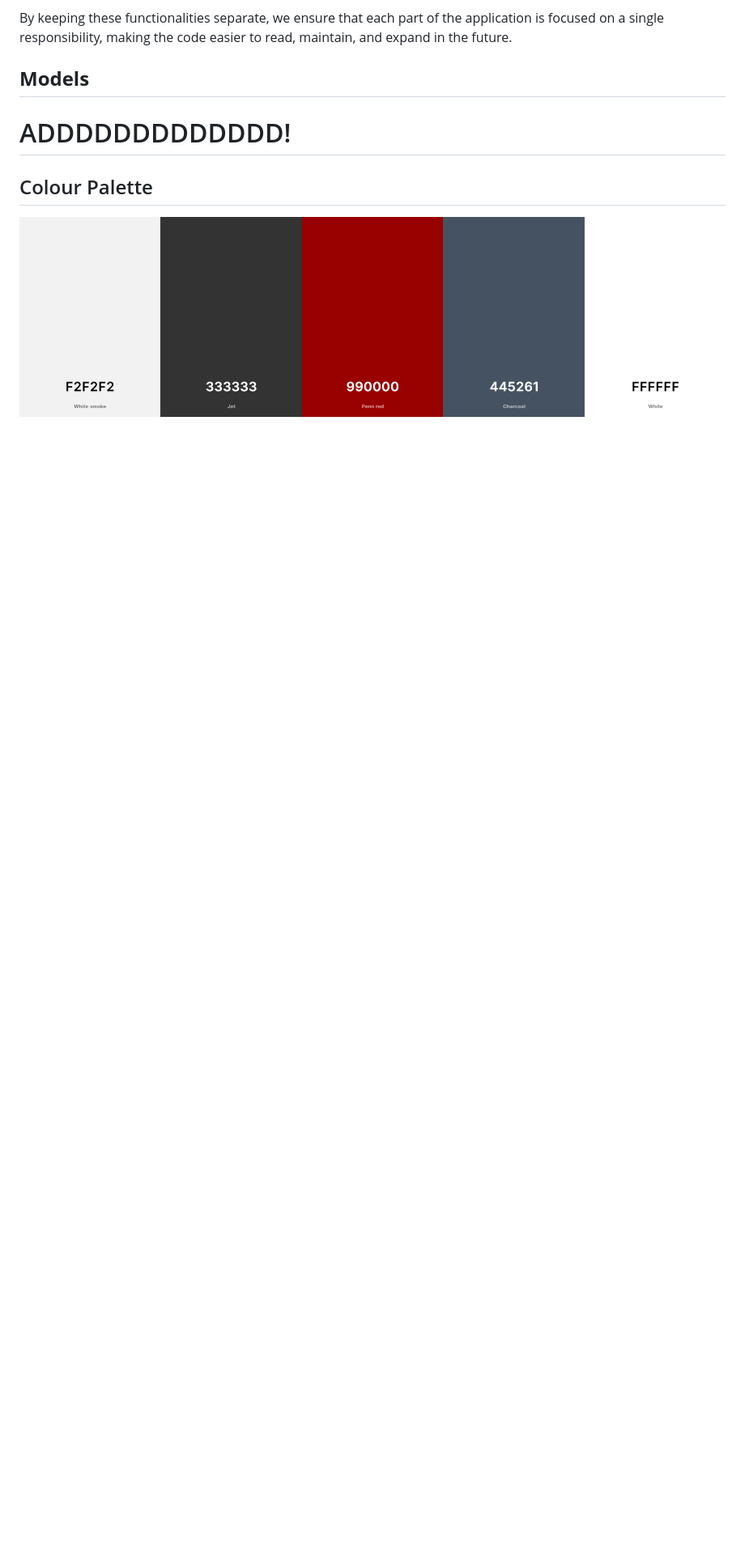
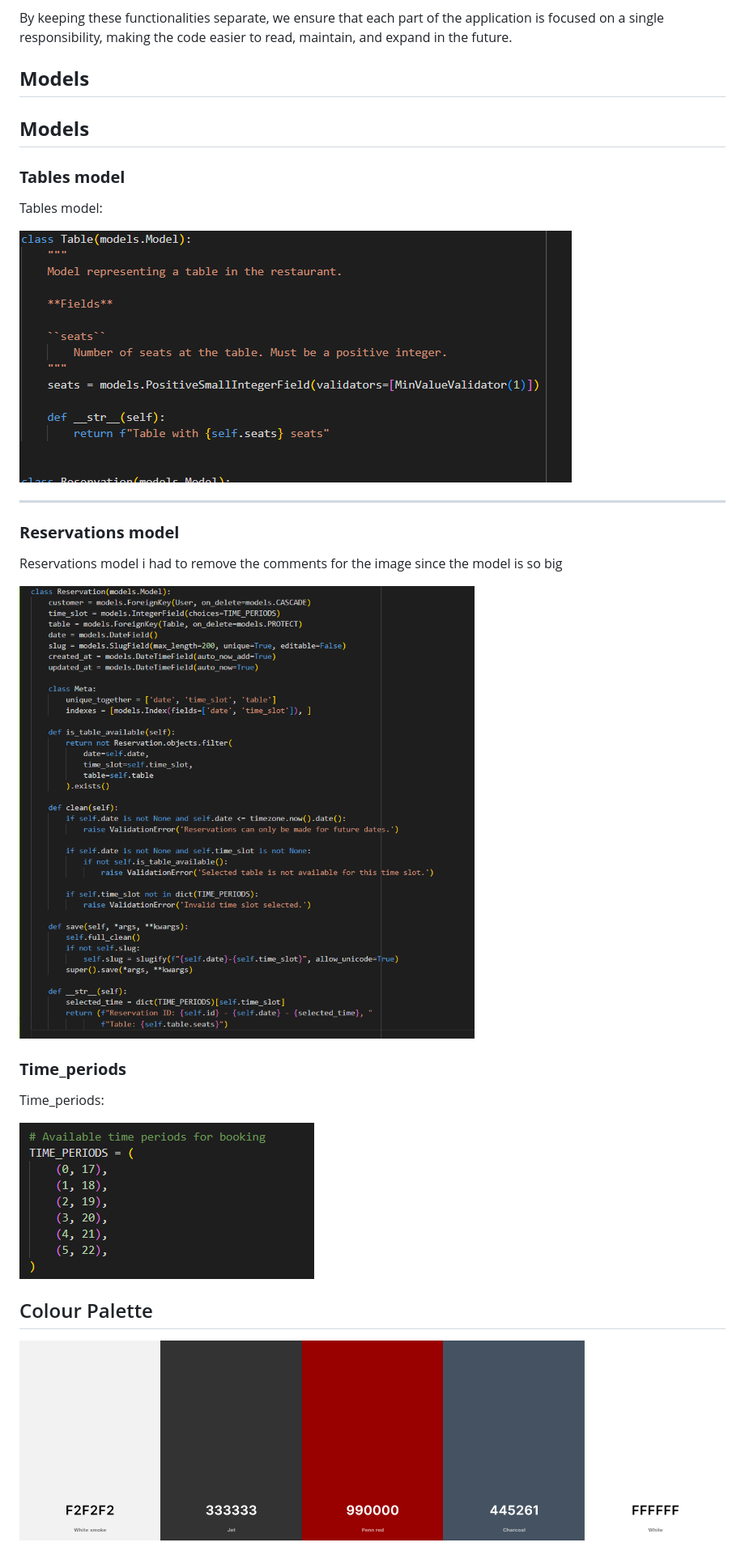
Before and after one commit to Mattias-08/Restaurant-booking, a Markdown page: README.md, the part around the change. Shown: that part at 81% size. Drawn GitHub-style; pictures changed too: docs/testing/Reservations_model.png (added), docs/testing/Table model.png (added), docs/testing/model_tables.png (added); blank space fills up the shorter version.

```diff
--- a/README.md
+++ b/README.md
@@ -167,9 +167,27 @@ By keeping these functionalities separate, we ensure that each part of the appli
 
 ## **Models**
 
+## **Models**
 
+### **Tables model**
 
-# ADDDDDDDDDDDDD!
+Tables model:
+
+![the Table model](/docs/testing/Table%20model.png)
+
+---
+
+### **Reservations model**
+
+Reservations model i had to remove the comments for the image since the model is so big
+
+![the Reservations model](/docs/testing/Reservations_model.png)
+
+### **Time_periods**
+
+Time_periods:
+
+![the Time_periods](/docs/testing/model_tables.png)
 
 ## Colour Palette
 
```
Also changed, not shown: TESTING.md (+12 -5 lines).
